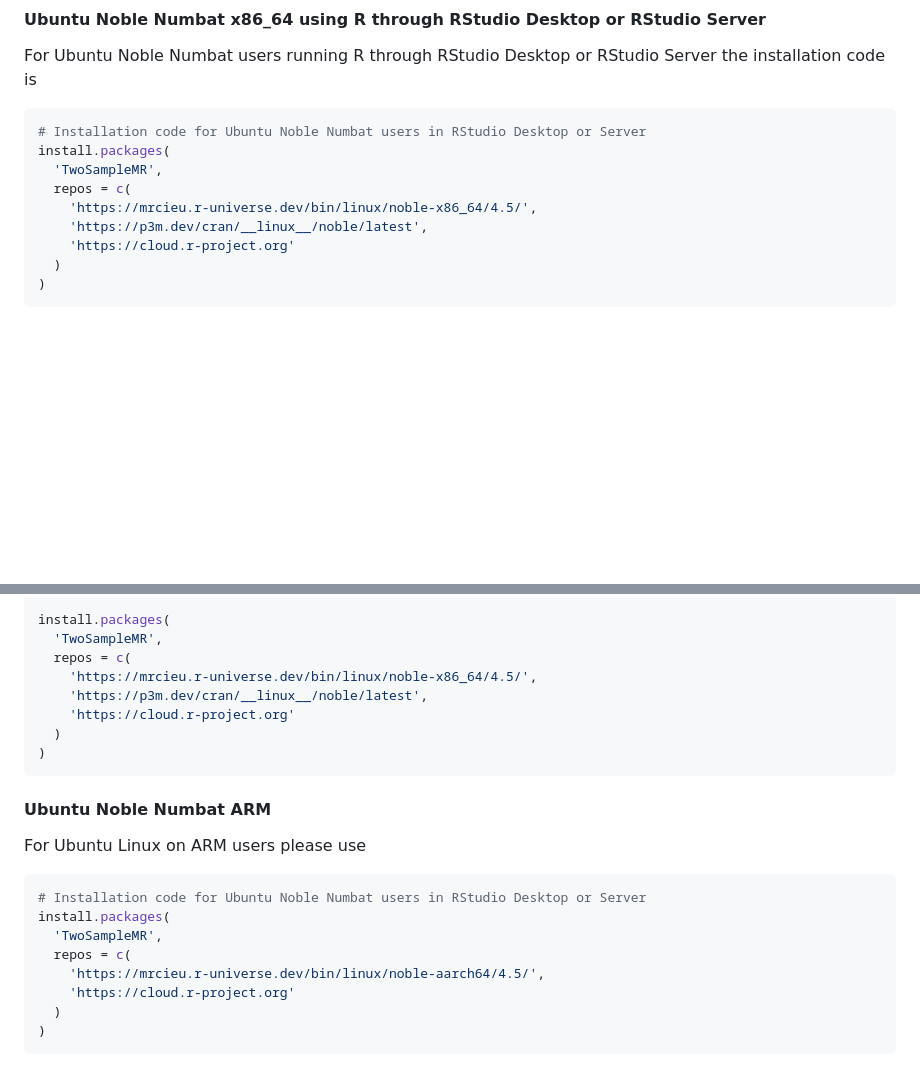
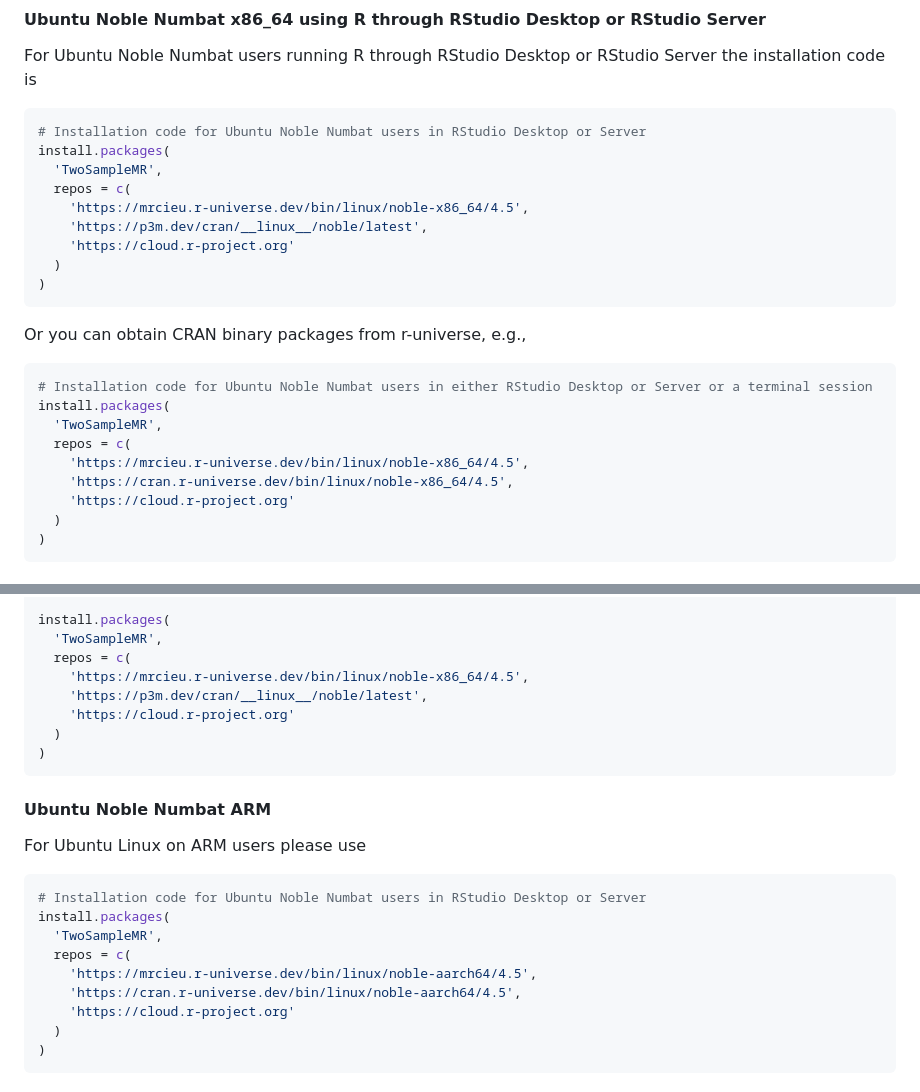
Before and after one commit to MRCIEU/mrcieu.r-universe.dev, a Markdown page: README.md, 2 parts joined by grey strips. GitHub-like rendering; blank space fills up the shorter version.

````diff
--- a/README.md
+++ b/README.md
@@ -42,8 +42,22 @@ For Ubuntu Noble Numbat users running R through RStudio Desktop or RStudio Serve
 install.packages(
   'TwoSampleMR',
   repos = c(
-    'https://mrcieu.r-universe.dev/bin/linux/noble-x86_64/4.5/',
+    'https://mrcieu.r-universe.dev/bin/linux/noble-x86_64/4.5',
     'https://p3m.dev/cran/__linux__/noble/latest',
+    'https://cloud.r-project.org'
+  )
+)
+```
+
+Or you can obtain CRAN binary packages from r-universe, e.g.,
+
+```r
+# Installation code for Ubuntu Noble Numbat users in either RStudio Desktop or Server or a terminal session
+install.packages(
+  'TwoSampleMR',
+  repos = c(
+    'https://mrcieu.r-universe.dev/bin/linux/noble-x86_64/4.5',
+    'https://cran.r-universe.dev/bin/linux/noble-x86_64/4.5',
     'https://cloud.r-project.org'
   )
 )
@@ -67,7 +81,7 @@ options(HTTPUserAgent = sprintf(
 install.packages(
   'TwoSampleMR',
   repos = c(
-    'https://mrcieu.r-universe.dev/bin/linux/noble-x86_64/4.5/',
+    'https://mrcieu.r-universe.dev/bin/linux/noble-x86_64/4.5',
     'https://p3m.dev/cran/__linux__/noble/latest',
     'https://cloud.r-project.org'
   )
@@ -83,7 +97,8 @@ For Ubuntu Linux on ARM users please use
 install.packages(
   'TwoSampleMR',
   repos = c(
-    'https://mrcieu.r-universe.dev/bin/linux/noble-aarch64/4.5/',
+    'https://mrcieu.r-universe.dev/bin/linux/noble-aarch64/4.5',
+    'https://cran.r-universe.dev/bin/linux/noble-aarch64/4.5',
     'https://cloud.r-project.org'
   )
 )
````
